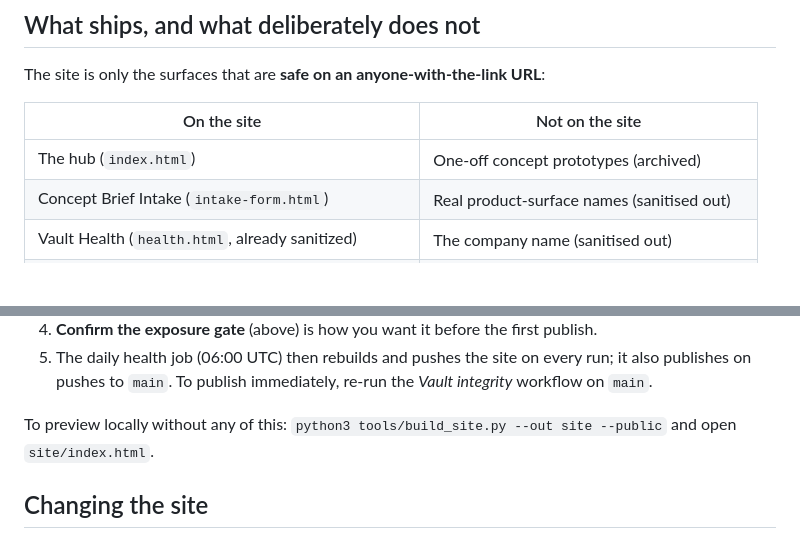
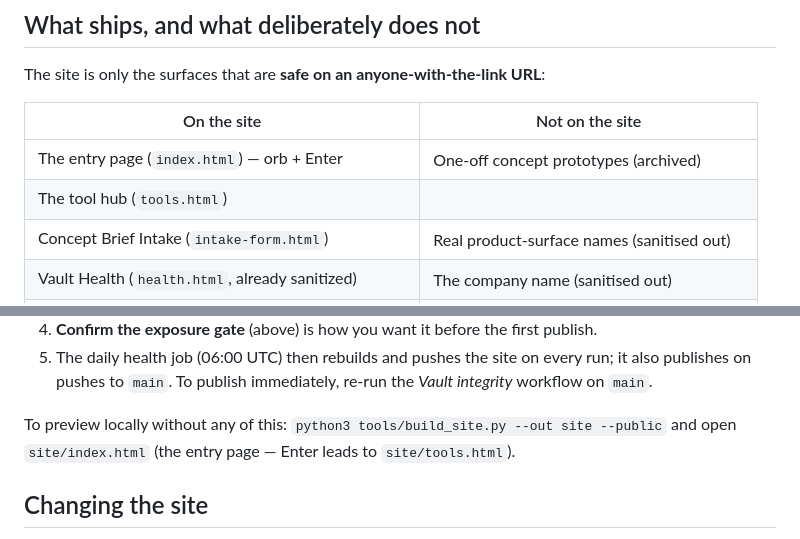
Before and after one commit to dmlwong/design-_vault, a Markdown page: _review/2026-07-23-team-share-site.md, 2 parts joined by grey strips. Drawn GitHub-style; blank space fills up the shorter version.

Commit message:
docs: update team-share site note for the entry page / tools.html split
The site map and the local-preview line both described index.html as the
hub. It is now the entry page; the hub is tools.html.

Co-Authored-By: Claude Opus 5 <noreply@anthropic.com>
Claude-Session: https://claude.ai/code/session_01CabYNktSGxvy9GXaZLwfrg

```diff
--- a/_review/2026-07-23-team-share-site.md
+++ b/_review/2026-07-23-team-share-site.md
@@ -23,7 +23,8 @@ The site is only the surfaces that are **safe on an anyone-with-the-link URL**:
 
 | On the site | Not on the site |
 | ----------- | --------------- |
-| The hub (`index.html`) | One-off concept prototypes (archived) |
+| The entry page (`index.html`) — orb + Enter | One-off concept prototypes (archived) |
+| The tool hub (`tools.html`) | |
 | Concept Brief Intake (`intake-form.html`) | Real product-surface names (sanitised out) |
 | Vault Health (`health.html`, already sanitized) | The company name (sanitised out) |
 | Run the intake pilot (`pilot-playbook.html`) | Internal initiative names in worked examples |
@@ -82,7 +83,7 @@ repo. It stays **dormant until a token is set**, so nothing is public by acciden
    workflow on `main`.
 
 To preview locally without any of this: `python3 tools/build_site.py --out site --public`
-and open `site/index.html`.
+and open `site/index.html` (the entry page — Enter leads to `site/tools.html`).
 
 ## Changing the site
 
```
